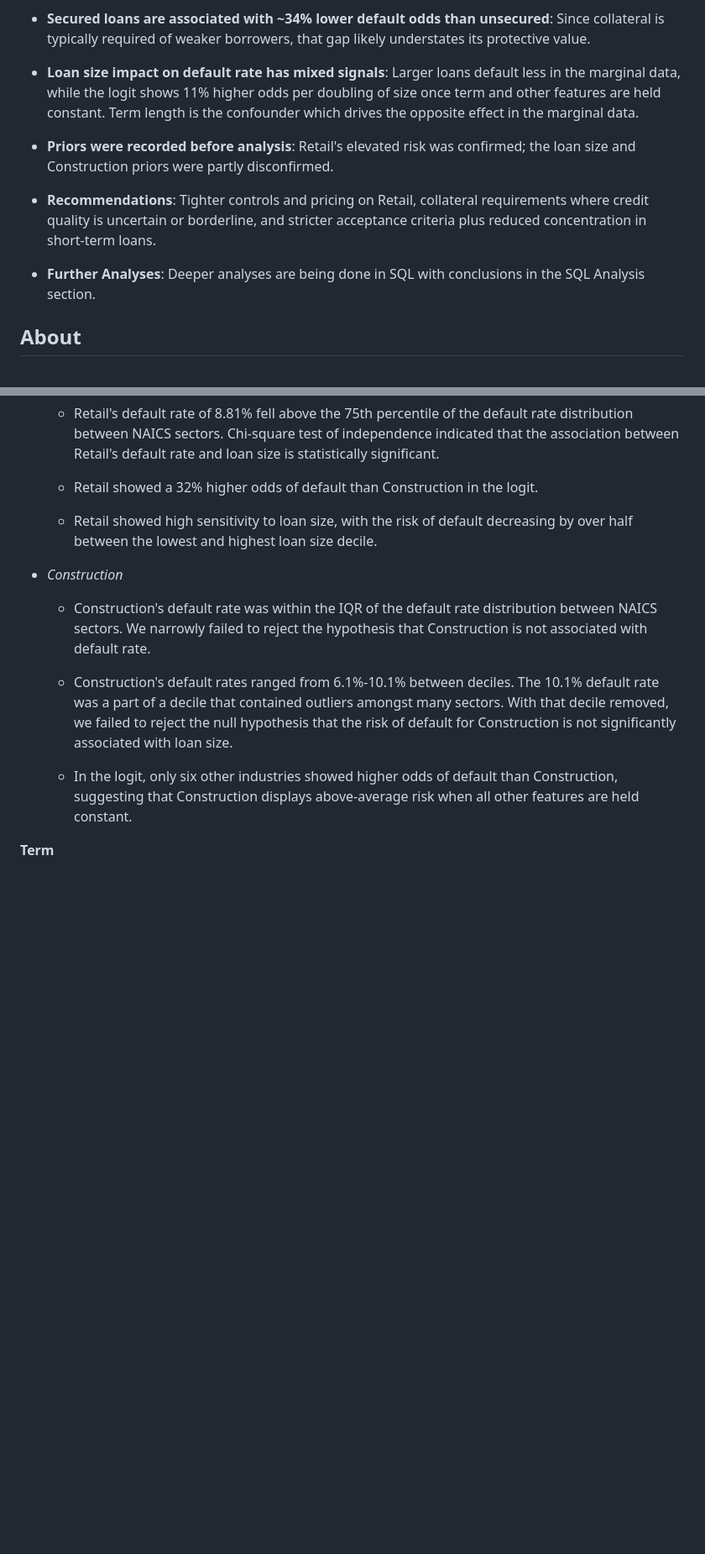
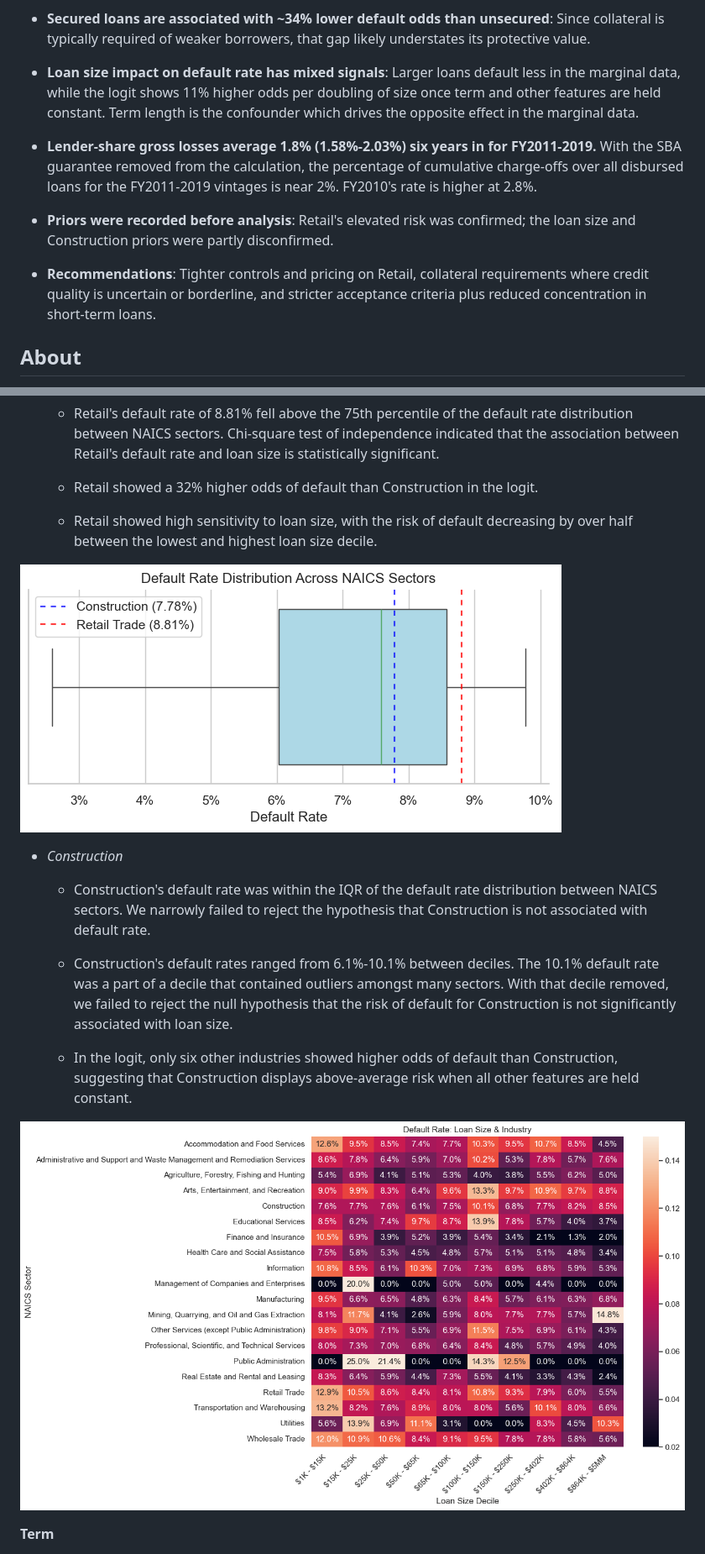
Before and after one commit to jaredhansen0128/sba-7a-credit-risk, a Markdown page: README.md, 2 parts joined by grey strips. Shown at 84% size. Drawn GitHub-style; pictures changed too: naics_distribution.png (added), size_naics_rates.png (added); blank space fills up the shorter version.

Commit message:
README: Add images

```diff
--- a/README.md
+++ b/README.md
@@ -10,11 +10,11 @@
 
 - **Loan size impact on default rate has mixed signals**: Larger loans default less in the marginal data, while the logit shows 11% higher odds per doubling of size once term and other features are held constant. Term length is the confounder which drives the opposite effect in the marginal data.
 
+- **Lender-share gross losses average 1.8% (1.58%-2.03%) six years in for FY2011-2019.** With the SBA guarantee removed from the calculation, the percentage of cumulative charge-offs over all disbursed loans for the FY2011-2019 vintages is near 2%. FY2010's rate is higher at 2.8%.
+
 - **Priors were recorded before analysis**: Retail's elevated risk was confirmed; the loan size and Construction priors were partly disconfirmed.
 
 - **Recommendations**: Tighter controls and pricing on Retail, collateral requirements where credit quality is uncertain or borderline, and stricter acceptance criteria plus reduced concentration in short-term loans.
-
-- **Further Analyses**: Deeper analyses are being done in SQL with conclusions in the SQL Analysis section.
 
 ## About
 I am a B2B Credit Analyst working for a security firm that assesses the creditworthiness of small, medium, and large businesses/organizations. I am building this project to demonstrate how my domain knowledge can be augmented with and yield actionable outputs by using Python, SQL, and statistical modeling.
@@ -59,12 +59,16 @@ Overall, my expectation is that larger loan sizes will display higher default ra
 
     - Retail showed high sensitivity to loan size, with the risk of default decreasing by over half between the lowest and highest loan size decile.
 
+![NAICS Sector Default Rate Distribution](naics_distribution.png)
+
 - *Construction*
     - Construction's default rate was within the IQR of the default rate distribution between NAICS sectors. We narrowly failed to reject the hypothesis that Construction is not associated with default rate.
 
     - Construction's default rates ranged from 6.1%-10.1% between deciles. The 10.1% default rate was a part of a decile that contained outliers amongst many sectors. With that decile removed, we failed to reject the null hypothesis that the risk of default for Construction is not significantly associated with loan size.
 
     - In the logit, only six other industries showed higher odds of default than Construction, suggesting that Construction displays above-average risk when all other features are held constant.
+
+![Default Rates by Loan Size and Industry](size_naics_rates.png)
 
 **Term**
 - Term and loan size appear to be confounded. Loan size increases as term length increases, and default rate decreases as both increase. This may explain why the results from the marginal and conditional perspectives were at odds with each other; when all other features are held constant, loan size does increase default risk (by 11% for every doubling in size), but when confounders are in play, the risk lowers as size increases.
```
Also changed, not shown: other parts of README.md (+5 -1 lines), calibration_curve.png (added), roc_curve.png (added).
